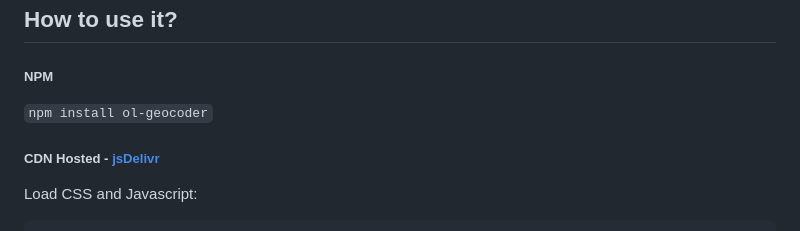
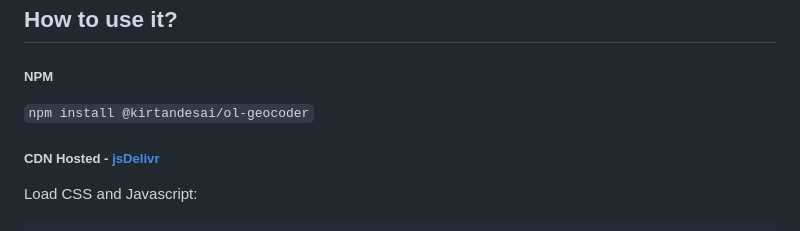
Before and after one commit to Dominique92/ol-geocoder, a Markdown page: README.md, the part around the change. GitHub-like rendering.

Commit message:
fix install instruction in readme

```diff
--- a/README.md
+++ b/README.md
@@ -50,7 +50,7 @@ Custom providers must implement the following methods:
 ## How to use it?
 
 ##### NPM
-`npm install ol-geocoder`
+`npm install @kirtandesai/ol-geocoder`
 
 ##### CDN Hosted - [jsDelivr](https://www.jsdelivr.com/package/npm/@kirtandesai/ol-geocoder)
 Load CSS and Javascript:
```
